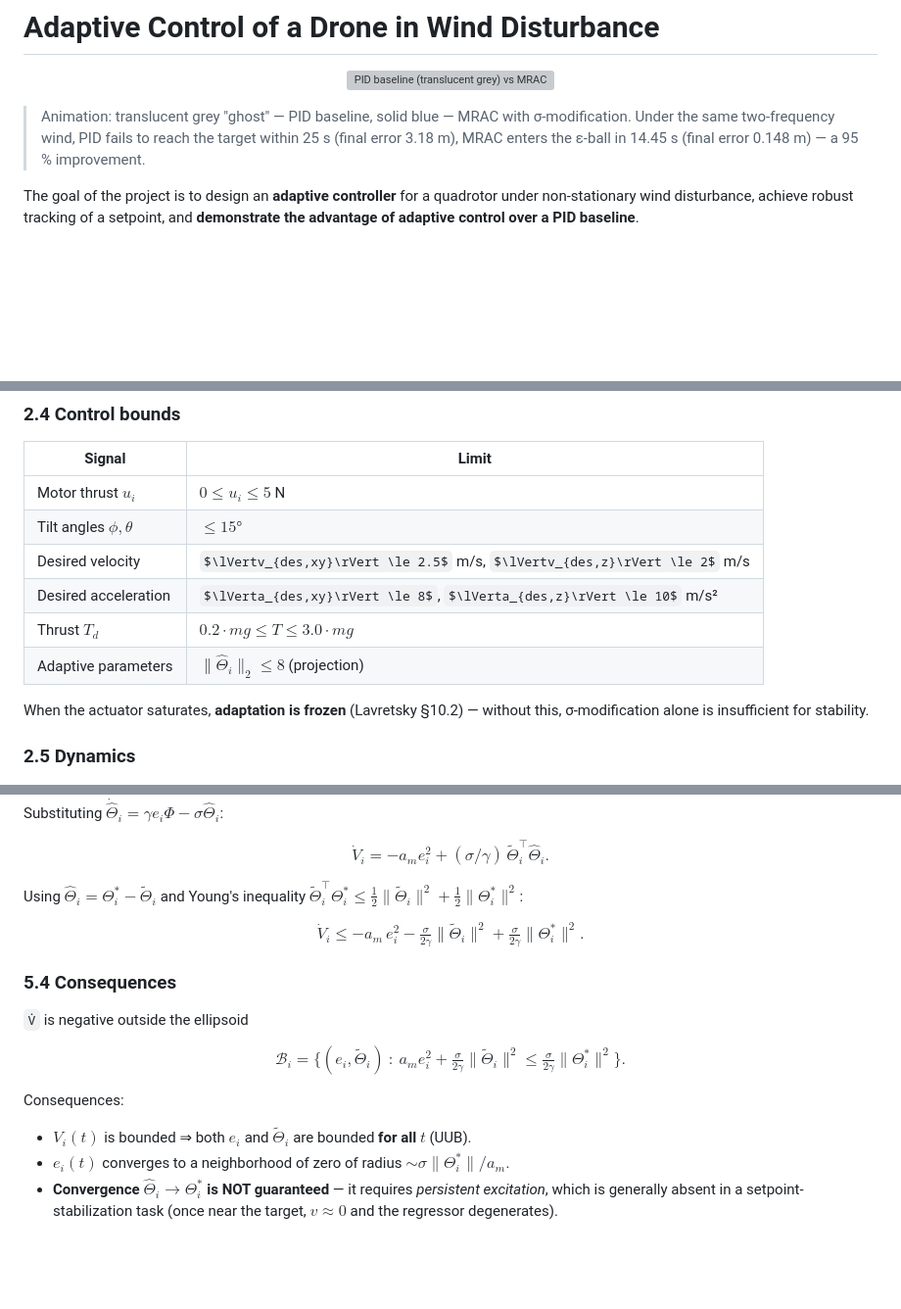
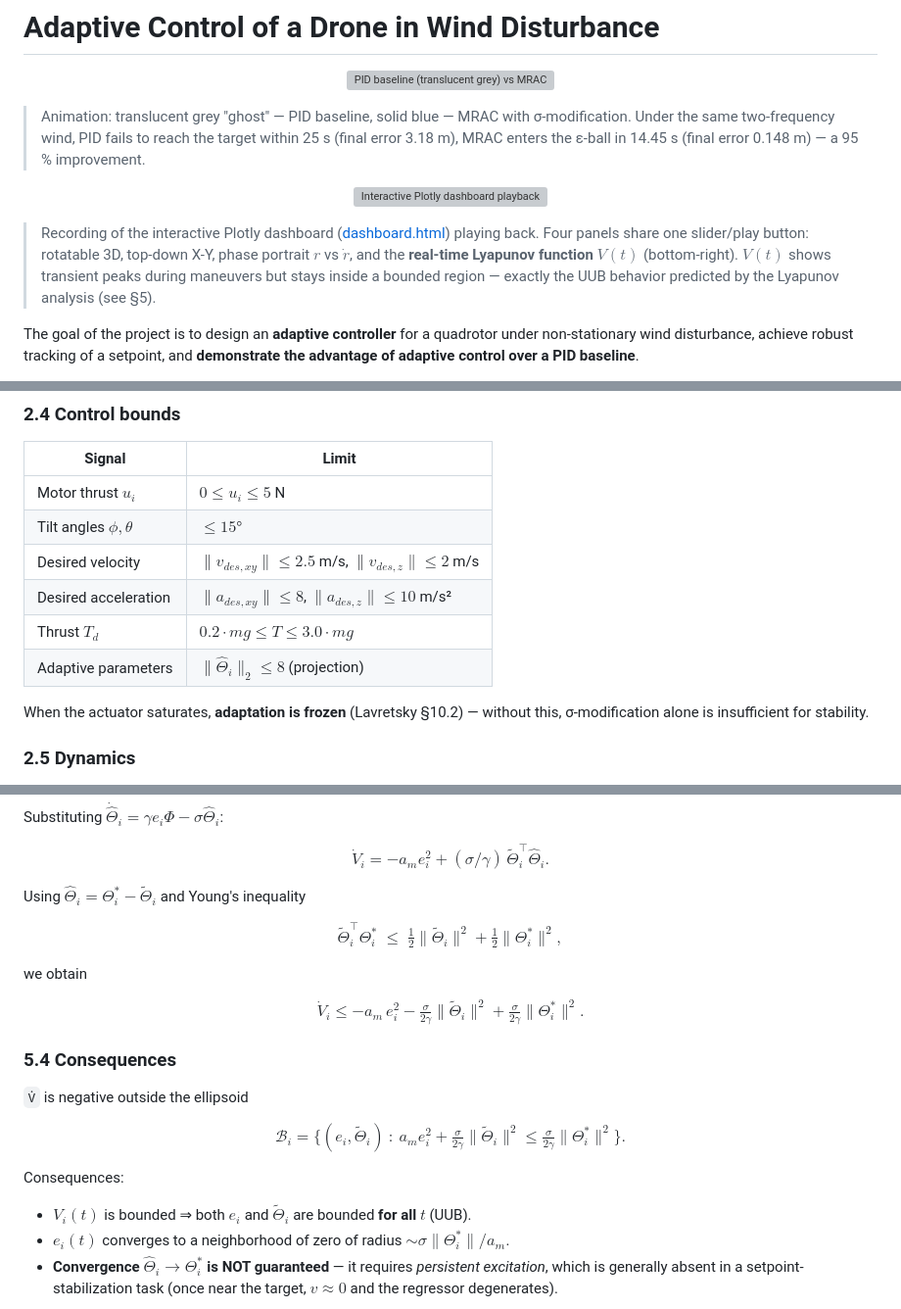
Before and after one commit to romanbranovets/AdvancedControlMethods, a Markdown page: project_2_Adaptive_control_Drone_Wind/README.md, 3 parts joined by grey strips. Shown at 98% size. Drawn GitHub-style; some formulas as TeX source; blank space fills up the shorter version; grey boxes are pictures that could not be loaded.

```diff
--- a/project_2_Adaptive_control_Drone_Wind/README.md
+++ b/project_2_Adaptive_control_Drone_Wind/README.md
@@ -8,6 +8,17 @@
 > σ-modification. Under the same two-frequency wind, PID fails to reach the
 > target within 25 s (final error 3.18 m), MRAC enters the ε-ball in
 > 14.45 s (final error 0.148 m) — a 95 % improvement.
+
+<p align="center">
+  <img src="dashboard.gif" alt="Interactive Plotly dashboard playback" width="900"/>
+</p>
+
+> Recording of the interactive Plotly dashboard ([dashboard.html](dashboard.html))
+> playing back. Four panels share one slider/play button: rotatable 3D,
+> top-down X-Y, phase portrait $r$ vs $\dot r$, and the
+> **real-time Lyapunov function $V(t)$** (bottom-right). $V(t)$ shows
+> transient peaks during maneuvers but stays inside a bounded region —
+> exactly the UUB behavior predicted by the Lyapunov analysis (see §5).
 
 The goal of the project is to design an **adaptive controller** for a
 quadrotor under non-stationary wind disturbance, achieve robust tracking of
@@ -182,10 +191,10 @@ convergence $\hat\Theta \to \Theta^{*}$.
 |---|---|
 | Motor thrust $u_i$ | $0 \le u_i \le 5$ N |
 | Tilt angles $\phi, \theta$ | $\le 15°$ |
-| Desired velocity | $\lVertv_{des,xy}\rVert \le 2.5$ m/s, $\lVertv_{des,z}\rVert \le 2$ m/s |
-| Desired acceleration | $\lVerta_{des,xy}\rVert \le 8$, $\lVerta_{des,z}\rVert \le 10$ m/s² |
+| Desired velocity | $\lVert v_{des,xy}\rVert \le 2.5$ m/s, $\lVert v_{des,z}\rVert \le 2$ m/s |
+| Desired acceleration | $\lVert a_{des,xy}\rVert \le 8$, $\lVert a_{des,z}\rVert \le 10$ m/s² |
 | Thrust $T_d$ | $0.2 \cdot mg \le T \le 3.0 \cdot mg$ |
-| Adaptive parameters | $\lVert\hat\Theta_i\rVert_2 \le 8$ (projection) |
+| Adaptive parameters | $\lVert \hat\Theta_i\rVert_2 \le 8$ (projection) |
 
 When the actuator saturates, **adaptation is frozen** (Lavretsky §10.2) —
 without this, σ-modification alone is insufficient for stability.
@@ -364,10 +373,15 @@ $$
 $$
 
 Using $\hat\Theta_i = \Theta_i^{*} - \tilde\Theta_i$ and Young's inequality
-$\tilde\Theta_i^\top \Theta_i^{*} \le \tfrac12\lVert\tilde\Theta_i\rVert^2 + \tfrac12\lVert\Theta_i^{*}\rVert^2$:
 
 $$
-\boxed{\dot V_i \le -a_m\, e_i^2 - \tfrac{\sigma}{2\gamma}\lVert\tilde\Theta_i\rVert^2 + \tfrac{\sigma}{2\gamma}\lVert\Theta_i^{*}\rVert^2.}
+\tilde\Theta_i^{\top} \Theta_i^{*} \;\le\; \tfrac12\lVert \tilde\Theta_i\rVert^2 + \tfrac12\lVert \Theta_i^{*}\rVert^2,
+$$
+
+we obtain
+
+$$
+\boxed{\dot V_i \le -a_m\, e_i^2 - \tfrac{\sigma}{2\gamma}\lVert \tilde\Theta_i\rVert^2 + \tfrac{\sigma}{2\gamma}\lVert \Theta_i^{*}\rVert^2.}
 $$
 
 ### 5.4 Consequences
@@ -375,14 +389,14 @@ $$
 `V̇` is negative outside the ellipsoid
 
 $$
-\mathcal{B}_i = \{ (e_i, \tilde\Theta_i)\ :\ a_m e_i^2 + \tfrac{\sigma}{2\gamma}\lVert\tilde\Theta_i\rVert^2 \le \tfrac{\sigma}{2\gamma}\lVert\Theta_i^{*}\rVert^2 \}.
+\mathcal{B}_i = \{ (e_i, \tilde\Theta_i)\ :\ a_m e_i^2 + \tfrac{\sigma}{2\gamma}\lVert \tilde\Theta_i\rVert^2 \le \tfrac{\sigma}{2\gamma}\lVert \Theta_i^{*}\rVert^2 \}.
 $$
 
 Consequences:
 - $V_i(t)$ is bounded ⇒ both $e_i$ and $\tilde\Theta_i$ are bounded
   **for all** $t$ (UUB).
 - $e_i(t)$ converges to a neighborhood of zero of radius
-  $\sim \sigma\lVert\Theta_i^{*}\rVert/a_m$.
+  $\sim \sigma\lVert \Theta_i^{*}\rVert/a_m$.
 - **Convergence $\hat\Theta_i \to \Theta_i^{*}$ is NOT guaranteed** — it
   requires *persistent excitation*, which is generally absent in a
   setpoint-stabilization task (once near the target, $v \approx 0$ and the
```
Also changed, not shown: other parts of project_2_Adaptive_control_Drone_Wind/README.md (+35 -44 lines).
